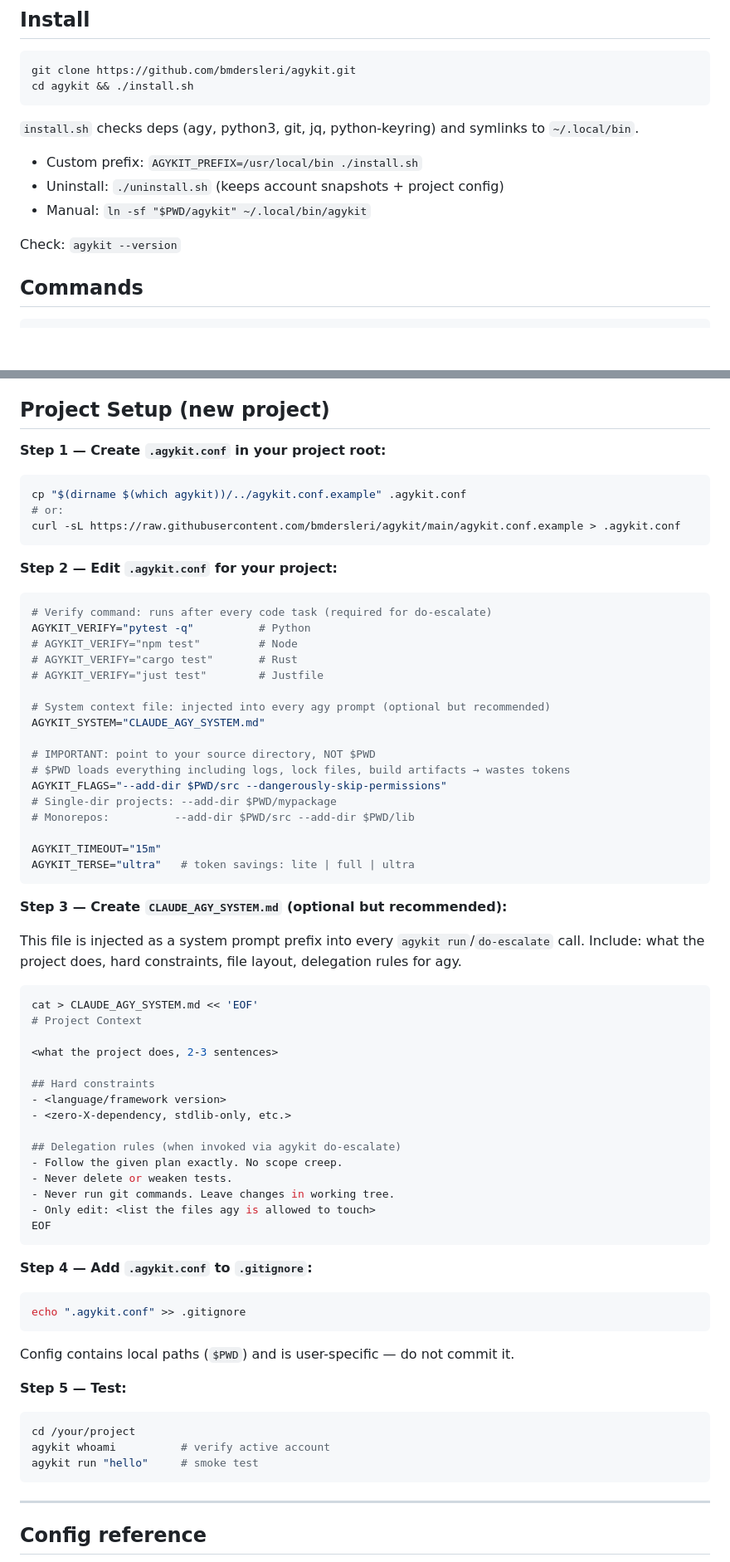
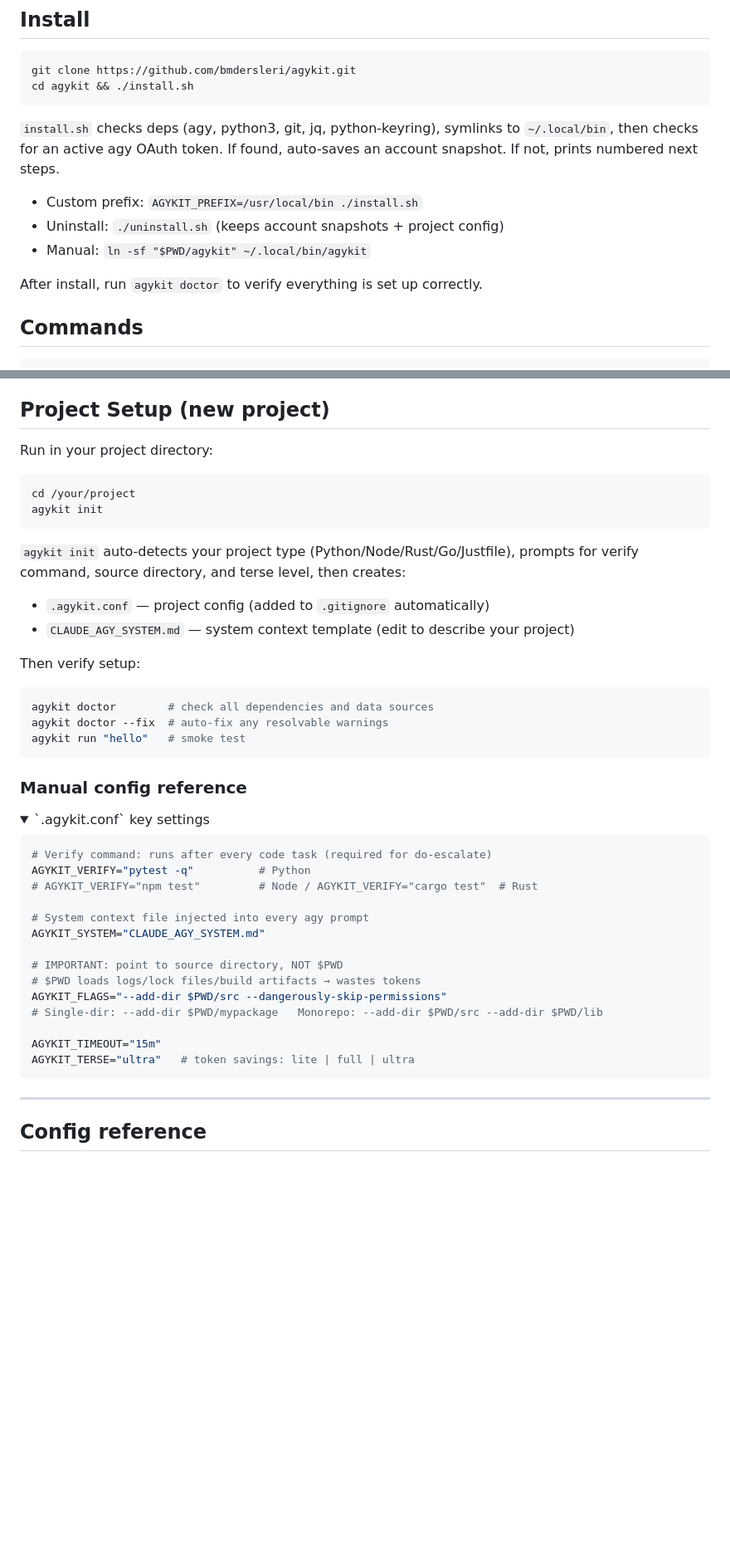
Before and after one commit to bmdersleri/agykit, a Markdown page: README.md, 2 parts joined by grey strips. Shown at 83% size. Rendered like a GitHub page; folded sections open; blank space fills up the shorter version.

Commit message:
docs: update README — init/doctor commands, simplified project setup
- Commands: add agykit init, doctor, doctor --fix
- Install: note post-install guided flow
- Project Setup: replace 5-step manual guide with agykit init + doctor;
  keep manual config as collapsed details block for power users

Co-Authored-By: Claude Sonnet 4.6 <noreply@anthropic.com>

````diff
--- a/README.md
+++ b/README.md
@@ -10,12 +10,13 @@ caveman-style terse output for token savings.
 git clone https://github.com/bmdersleri/agykit.git
 cd agykit && ./install.sh
 ```
-`install.sh` checks deps (agy, python3, git, jq, python-keyring) and symlinks to `~/.local/bin`.
+`install.sh` checks deps (agy, python3, git, jq, python-keyring), symlinks to `~/.local/bin`, then checks for an active agy OAuth token. If found, auto-saves an account snapshot. If not, prints numbered next steps.
+
 - Custom prefix: `AGYKIT_PREFIX=/usr/local/bin ./install.sh`
 - Uninstall: `./uninstall.sh` (keeps account snapshots + project config)
 - Manual: `ln -sf "$PWD/agykit" ~/.local/bin/agykit`
 
-Check: `agykit --version`
+After install, run `agykit doctor` to verify everything is set up correctly.
 
 ## Commands
 ```
@@ -58,74 +62,47 @@ The quota cache (`~/.gemini/antigravity-cli/quota-cache.json`) is also read by t
 
 ## Project Setup (new project)
 
-**Step 1 — Create `.agykit.conf` in your project root:**
+Run in your project directory:
 
 ```bash
-cp "$(dirname $(which agykit))/../agykit.conf.example" .agykit.conf
-# or:
-curl -sL https://raw.githubusercontent.com/bmdersleri/agykit/main/agykit.conf.example > .agykit.conf
+cd /your/project
+agykit init
 ```
 
-**Step 2 — Edit `.agykit.conf` for your project:**
+`agykit init` auto-detects your project type (Python/Node/Rust/Go/Justfile), prompts for verify command, source directory, and terse level, then creates:
+- `.agykit.conf` — project config (added to `.gitignore` automatically)
+- `CLAUDE_AGY_SYSTEM.md` — system context template (edit to describe your project)
+
+Then verify setup:
+
+```bash
+agykit doctor        # check all dependencies and data sources
+agykit doctor --fix  # auto-fix any resolvable warnings
+agykit run "hello"   # smoke test
+```
+
+### Manual config reference
+
+<details>
+<summary>`.agykit.conf` key settings</summary>
 
 ```bash
 # Verify command: runs after every code task (required for do-escalate)
 AGYKIT_VERIFY="pytest -q"          # Python
-# AGYKIT_VERIFY="npm test"         # Node
-# AGYKIT_VERIFY="cargo test"       # Rust
-# AGYKIT_VERIFY="just test"        # Justfile
+# AGYKIT_VERIFY="npm test"         # Node / AGYKIT_VERIFY="cargo test"  # Rust
 
-# System context file: injected into every agy prompt (optional but recommended)
+# System context file injected into every agy prompt
 AGYKIT_SYSTEM="CLAUDE_AGY_SYSTEM.md"
 
-# IMPORTANT: point to your source directory, NOT $PWD
-# $PWD loads everything including logs, lock files, build artifacts → wastes tokens
+# IMPORTANT: point to source directory, NOT $PWD
+# $PWD loads logs/lock files/build artifacts → wastes tokens
 AGYKIT_FLAGS="--add-dir $PWD/src --dangerously-skip-permissions"
-# Single-dir projects: --add-dir $PWD/mypackage
-# Monorepos:          --add-dir $PWD/src --add-dir $PWD/lib
+# Single-dir: --add-dir $PWD/mypackage   Monorepo: --add-dir $PWD/src --add-dir $PWD/lib
 
 AGYKIT_TIMEOUT="15m"
 AGYKIT_TERSE="ultra"   # token savings: lite | full | ultra
 ```
-
-**Step 3 — Create `CLAUDE_AGY_SYSTEM.md` (optional but recommended):**
-
-This file is injected as a system prompt prefix into every `agykit run`/`do-escalate` call.
-Include: what the project does, hard constraints, file layout, delegation rules for agy.
-
-```bash
-cat > CLAUDE_AGY_SYSTEM.md << 'EOF'
-# Project Context
-
-<what the project does, 2-3 sentences>
-
-## Hard constraints
-- <language/framework version>
-- <zero-X-dependency, stdlib-only, etc.>
-
-## Delegation rules (when invoked via agykit do-escalate)
-- Follow the given plan exactly. No scope creep.
-- Never delete or weaken tests.
-- Never run git commands. Leave changes in working tree.
-- Only edit: <list the files agy is allowed to touch>
-EOF
-```
-
-**Step 4 — Add `.agykit.conf` to `.gitignore`:**
-
-```bash
-echo ".agykit.conf" >> .gitignore
-```
-
-Config contains local paths (`$PWD`) and is user-specific — do not commit it.
-
-**Step 5 — Test:**
-
-```bash
-cd /your/project
-agykit whoami          # verify active account
-agykit run "hello"     # smoke test
-```
+</details>
 
 ---
 
````
Also changed, not shown: other parts of README.md (+3 -0 lines).
